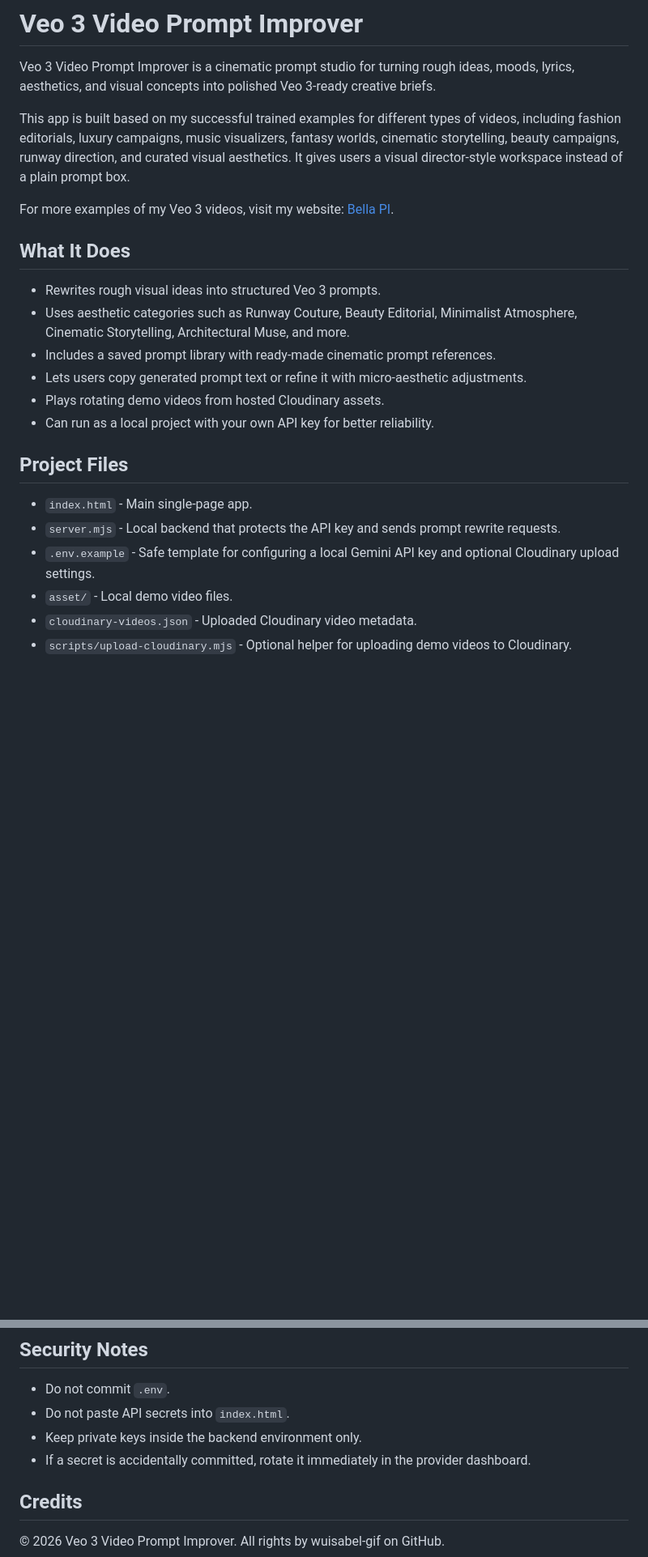
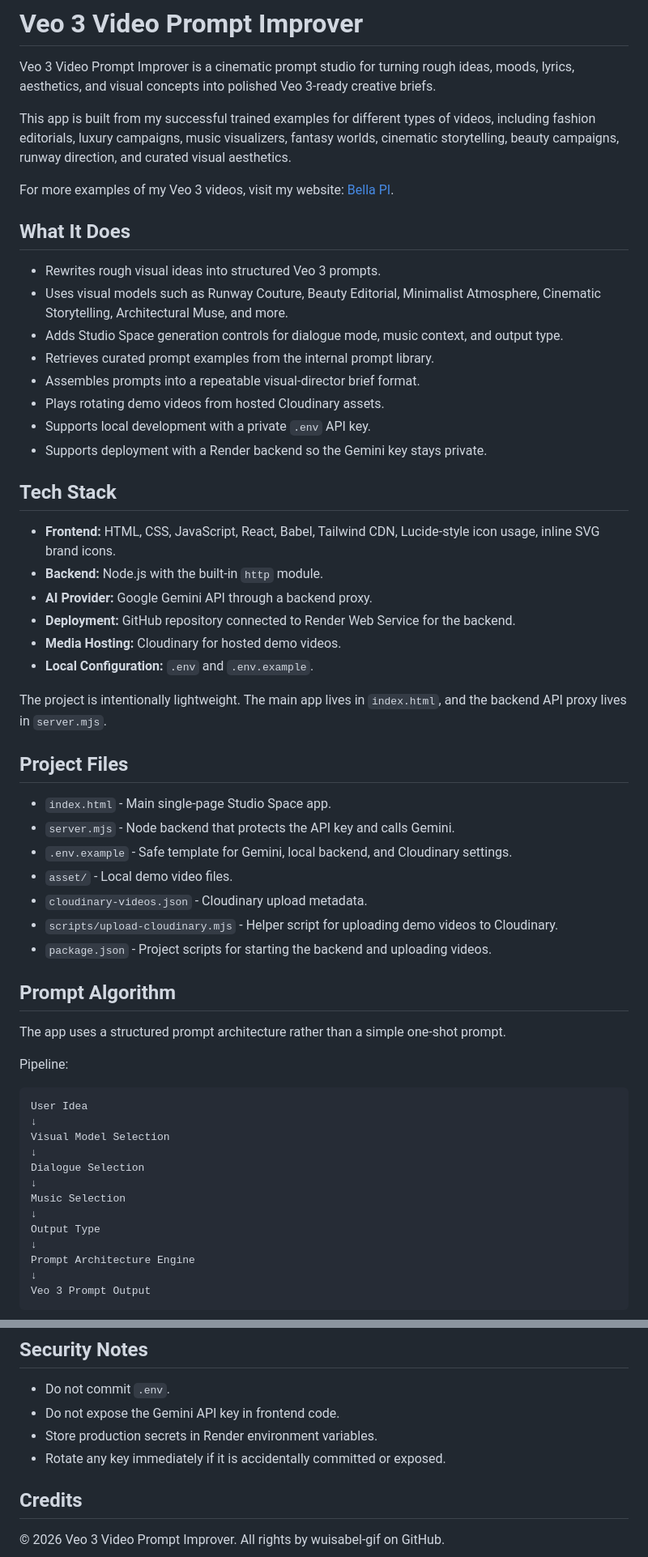
Before and after one commit to wuisabel-gif/veo3_prompt_improver, a Markdown page: README.md, 2 parts joined by grey strips. Shown at 81% size. GitHub-like rendering; blank space fills up the shorter version.

````diff
--- a/README.md
+++ b/README.md
@@ -2,24 +2,61 @@
 
 Veo 3 Video Prompt Improver is a cinematic prompt studio for turning rough ideas, moods, lyrics, aesthetics, and visual concepts into polished Veo 3-ready creative briefs.
 
-This app is built based on my successful trained examples for different types of videos, including fashion editorials, luxury campaigns, music visualizers, fantasy worlds, cinematic storytelling, beauty campaigns, runway direction, and curated visual aesthetics. It gives users a visual director-style workspace instead of a plain prompt box.
+This app is built from my successful trained examples for different types of videos, including fashion editorials, luxury campaigns, music visualizers, fantasy worlds, cinematic storytelling, beauty campaigns, runway direction, and curated visual aesthetics.
 
 For more examples of my Veo 3 videos, visit my website: [Bella PI](https://wuisabel-gif.github.io/Bella_PI/index.html).
 
 ## What It Does
 
 - Rewrites rough visual ideas into structured Veo 3 prompts.
-- Uses aesthetic categories such as Runway Couture, Beauty Editorial, Minimalist Atmosphere, Cinematic Storytelling, Architectural Muse, and more.
-- Includes a saved prompt library with ready-made cinematic prompt references.
-- Lets users copy generated prompt text or refine it with micro-aesthetic adjustments.
+- Uses visual models such as Runway Couture, Beauty Editorial, Minimalist Atmosphere, Cinematic Storytelling, Architectural Muse, and more.
+- Adds Studio Space generation controls for dialogue mode, music context, and output type.
+- Retrieves curated prompt examples from the internal prompt library.
+- Assembles prompts into a repeatable visual-director brief format.
 - Plays rotating demo videos from hosted Cloudinary assets.
-- Can run as a local project with your own API key for better reliability.
+- Supports local development with a private `.env` API key.
+- Supports deployment with a Render backend so the Gemini key stays private.
+
+## Tech Stack
+
+- **Frontend:** HTML, CSS, JavaScript, React, Babel, Tailwind CDN, Lucide-style icon usage, inline SVG brand icons.
+- **Backend:** Node.js with the built-in `http` module.
+- **AI Provider:** Google Gemini API through a backend proxy.
+- **Deployment:** GitHub repository connected to Render Web Service for the backend.
+- **Media Hosting:** Cloudinary for hosted demo videos.
+- **Local Configuration:** `.env` and `.env.example`.
+
+The project is intentionally lightweight. The main app lives in `index.html`, and the backend API proxy lives in `server.mjs`.
 
 ## Project Files
 
-- `index.html` - Main single-page app.
-- `server.mjs` - Local backend that protects the API key and sends prompt rewrite requests.
-- `.env.example` - Safe template for configuring a local Gemini API key and optional Cloudinary upload settings.
+- `index.html` - Main single-page Studio Space app.
+- `server.mjs` - Node backend that protects the API key and calls Gemini.
+- `.env.example` - Safe template for Gemini, local backend, and Cloudinary settings.
 - `asset/` - Local demo video files.
-- `cloudinary-videos.json` - Uploaded Cloudinary video metadata.
-- `scripts/upload-cloudinary.mjs` - Optional helper for uploading demo videos to Cloudinary.
+- `cloudinary-videos.json` - Cloudinary upload metadata.
+- `scripts/upload-cloudinary.mjs` - Helper script for uploading demo videos to Cloudinary.
+- `package.json` - Project scripts for starting the backend and uploading videos.
+
+## Prompt Algorithm
+
+The app uses a structured prompt architecture rather than a simple one-shot prompt.
+
+Pipeline:
+
+```text
+User Idea
+↓
+Visual Model Selection
+↓
+Dialogue Selection
+↓
+Music Selection
+↓
+Output Type
+↓
+Prompt Architecture Engine
+↓
+Veo 3 Prompt Output
+```
+
@@ -113,9 +259,9 @@ This updates `cloudinary-videos.json` with hosted video information.
 ## Security Notes
 
 - Do not commit `.env`.
-- Do not paste API secrets into `index.html`.
-- Keep private keys inside the backend environment only.
-- If a secret is accidentally committed, rotate it immediately in the provider dashboard.
+- Do not expose the Gemini API key in frontend code.
+- Store production secrets in Render environment variables.
+- Rotate any key immediately if it is accidentally committed or exposed.
 
 ## Credits
 
````
Also changed, not shown: other parts of README.md (+136 -27 lines).
